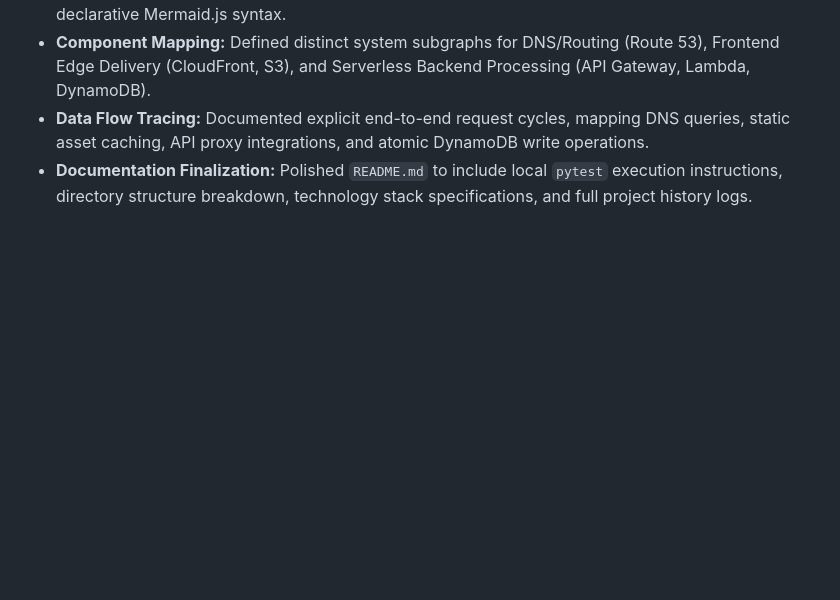
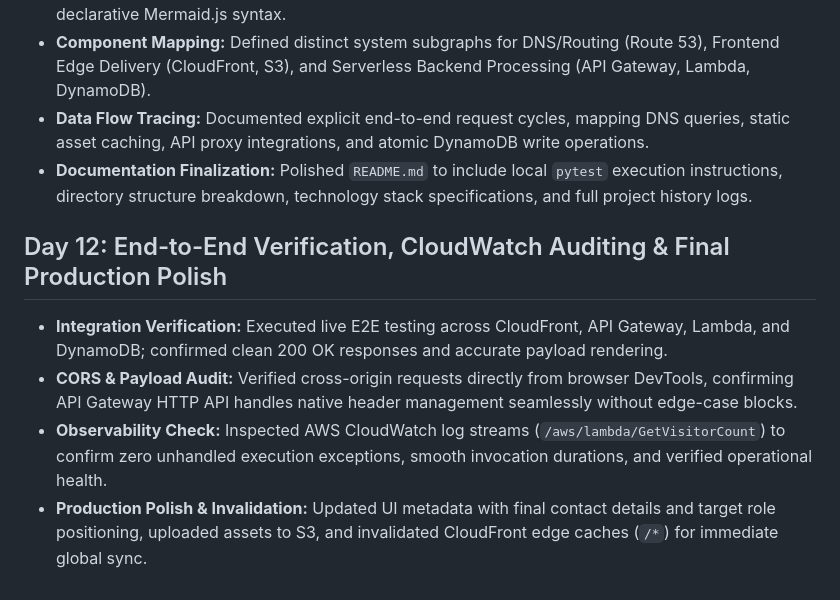
Before and after one commit to Kiran-Ja/cloud-resume-challenge, a Markdown page: README.md, the part around the change. Rendered like a GitHub page; blank space fills up the shorter version.

Commit message:
Update README with Day 12 progress and final touches
Added details about end-to-end verification, CloudWatch auditing, and final production polish to the README.

```diff
--- a/README.md
+++ b/README.md
@@ -94,3 +94,9 @@ graph TD
 * **Component Mapping:** Defined distinct system subgraphs for DNS/Routing (Route 53), Frontend Edge Delivery (CloudFront, S3), and Serverless Backend Processing (API Gateway, Lambda, DynamoDB).
 * **Data Flow Tracing:** Documented explicit end-to-end request cycles, mapping DNS queries, static asset caching, API proxy integrations, and atomic DynamoDB write operations.
 * **Documentation Finalization:** Polished `README.md` to include local `pytest` execution instructions, directory structure breakdown, technology stack specifications, and full project history logs.
+
+## Day 12: End-to-End Verification, CloudWatch Auditing & Final Production Polish
+* **Integration Verification:** Executed live E2E testing across CloudFront, API Gateway, Lambda, and DynamoDB; confirmed clean 200 OK responses and accurate payload rendering.
+* **CORS & Payload Audit:** Verified cross-origin requests directly from browser DevTools, confirming API Gateway HTTP API handles native header management seamlessly without edge-case blocks.
+* **Observability Check:** Inspected AWS CloudWatch log streams (`/aws/lambda/GetVisitorCount`) to confirm zero unhandled execution exceptions, smooth invocation durations, and verified operational health.
+* **Production Polish & Invalidation:** Updated UI metadata with final contact details and target role positioning, uploaded assets to S3, and invalidated CloudFront edge caches (`/*`) for immediate global sync.
```
